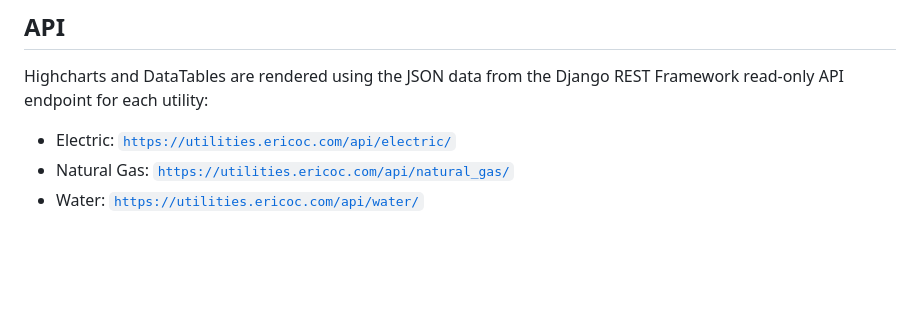
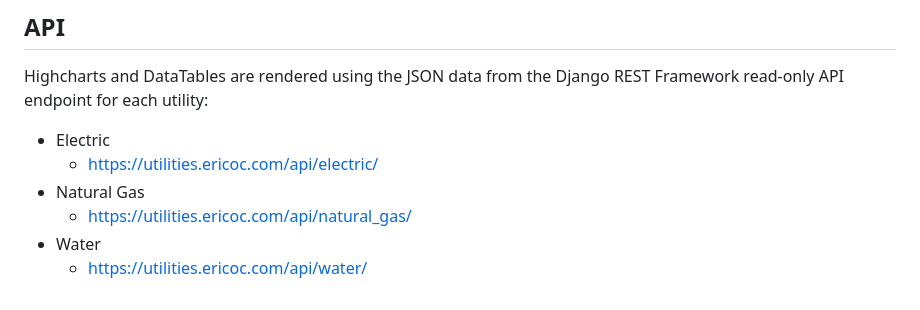
Before and after one commit to ericoc/utilities, a Markdown page: readme.md, the part around the change. GitHub-like rendering; blank space fills up the shorter version.

Commit message:
simplify links to API

```diff
--- a/readme.md
+++ b/readme.md
@@ -199,6 +199,9 @@ Total:  37,214.0909 gallons / 941 days = average 39.5474 gallons over 2 years, 6
 ## API
 Highcharts and DataTables are rendered using the JSON data from the
 Django REST Framework read-only API endpoint for each utility:
-- Electric: [`https://utilities.ericoc.com/api/electric/`](https://utilities.ericoc.com/api/electric/)
-- Natural Gas: [`https://utilities.ericoc.com/api/natural_gas/`](https://utilities.ericoc.com/api/natural_gas/)
-- Water: [`https://utilities.ericoc.com/api/water/`](https://utilities.ericoc.com/api/water/)
+- Electric
+    - https://utilities.ericoc.com/api/electric/
+- Natural Gas
+    - https://utilities.ericoc.com/api/natural_gas/
+- Water
+    - https://utilities.ericoc.com/api/water/
```
